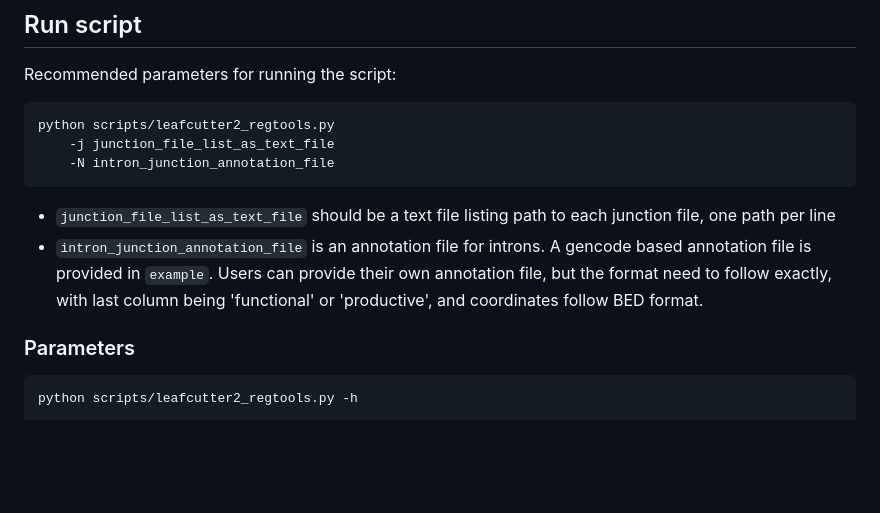
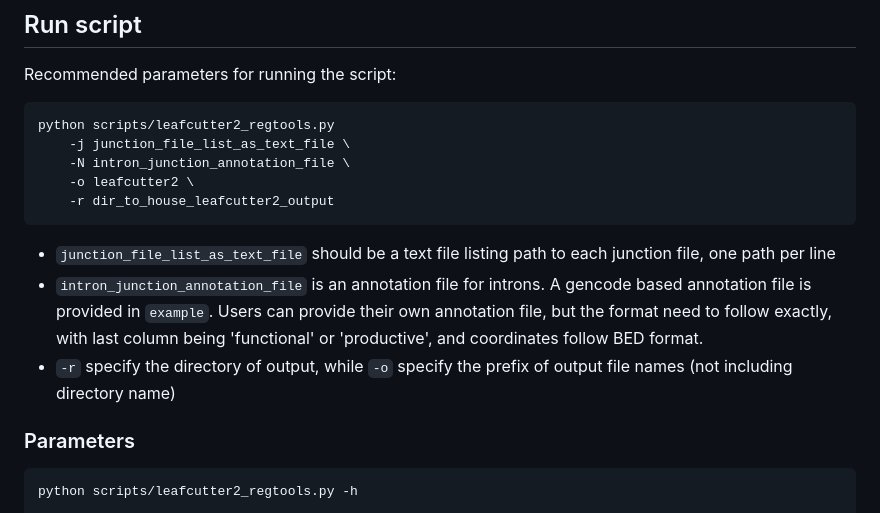
Before and after one commit to daiuc/leafcutter2, a Markdown page: README.md, the part around the change. Rendered like a GitHub page; blank space fills up the shorter version.

````diff
--- a/README.md
+++ b/README.md
@@ -40,12 +40,15 @@ Recommended parameters for running the script:
 
 ```
 python scripts/leafcutter2_regtools.py
-    -j junction_file_list_as_text_file
-    -N intron_junction_annotation_file
+    -j junction_file_list_as_text_file \
+    -N intron_junction_annotation_file \
+    -o leafcutter2 \
+    -r dir_to_house_leafcutter2_output
 ```
 
 -    `junction_file_list_as_text_file` should be a text file listing path to each junction file, one path per line
 -    `intron_junction_annotation_file` is an annotation file for introns. A gencode based annotation file is provided in `example`. Users can provide their own annotation file, but the format need to follow exactly, with last column being 'functional' or 'productive', and coordinates follow BED format.
+-    `-r` specify the directory of output, while `-o` specify the prefix of output file names (not including directory name)
 
 
 ### Parameters
````
